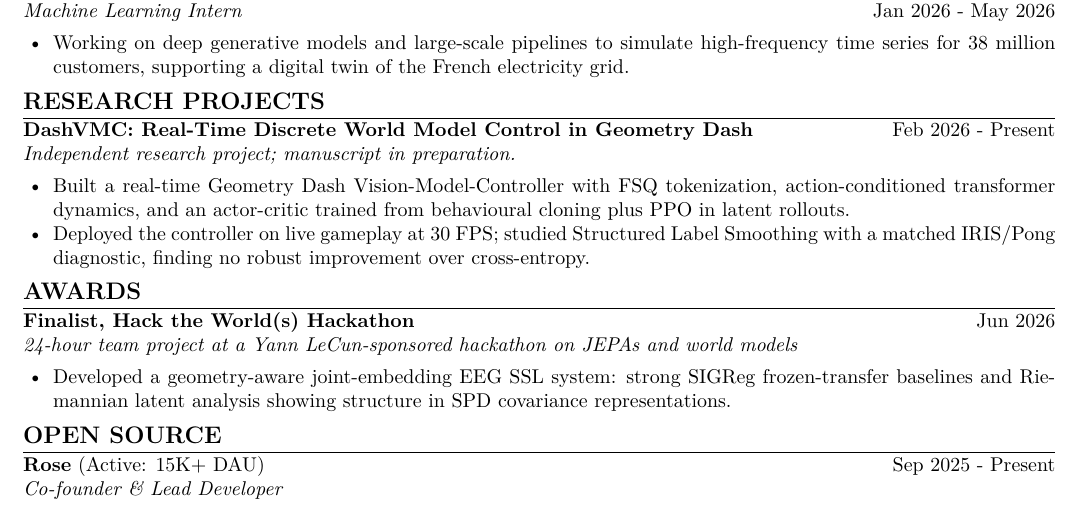
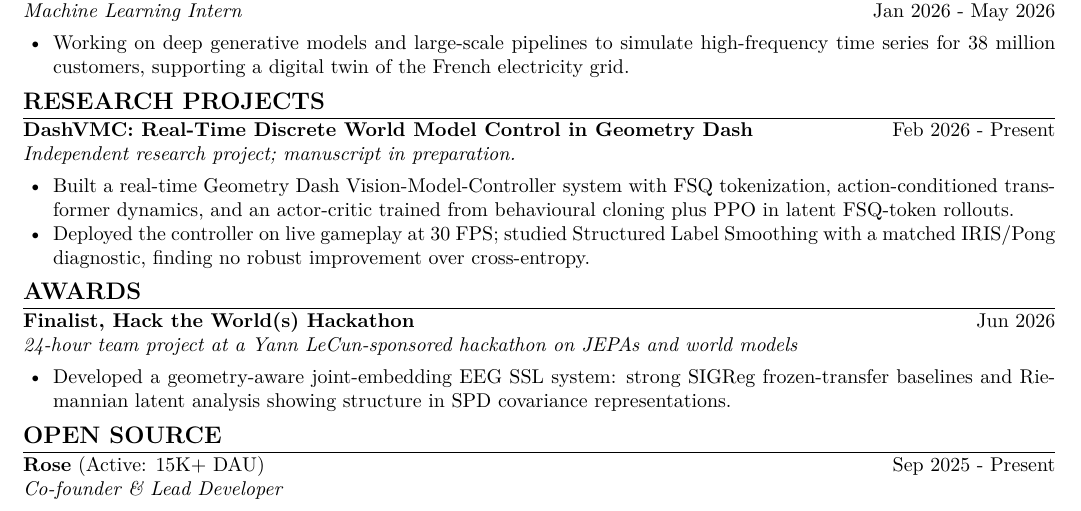
Before and after one commit to Tariolle/curriculum-vitae, a LaTeX document (main.tex): part of the page, cut so that both start at the same text. Compiled offline with pdfLaTeX.

Commit message:
docs: restore DashVMC wording

```diff
--- a/main.tex
+++ b/main.tex
@@ -68,7 +68,7 @@ F. Tariolle and F. Yger. \textit{CAp 2026 (Conf\'erence sur l'Apprentissage auto
 \textbf{\href{https://tariolle.github.io/dash-vmc/}{DashVMC: Real-Time Discrete World Model Control in Geometry Dash}} \hfill Feb 2026 - Present \\
 \textit{Independent research project; manuscript in preparation.}
 \begin{itemize}[noitemsep, topsep=2pt, leftmargin=15pt]
-    \item Built a real-time Geometry Dash Vision-Model-Controller with FSQ tokenization, action-conditioned transformer dynamics, and an actor-critic trained from behavioural cloning plus PPO in latent rollouts.
+    \item Built a real-time Geometry Dash Vision-Model-Controller system with FSQ tokenization, action-conditioned transformer dynamics, and an actor-critic trained from behavioural cloning plus PPO in latent FSQ-token rollouts.
     \item Deployed the controller on live gameplay at 30 FPS; studied Structured Label Smoothing with a matched IRIS/Pong diagnostic, finding no robust improvement over cross-entropy.
 \end{itemize}
 
```
Also changed, not shown: main.pdf.
